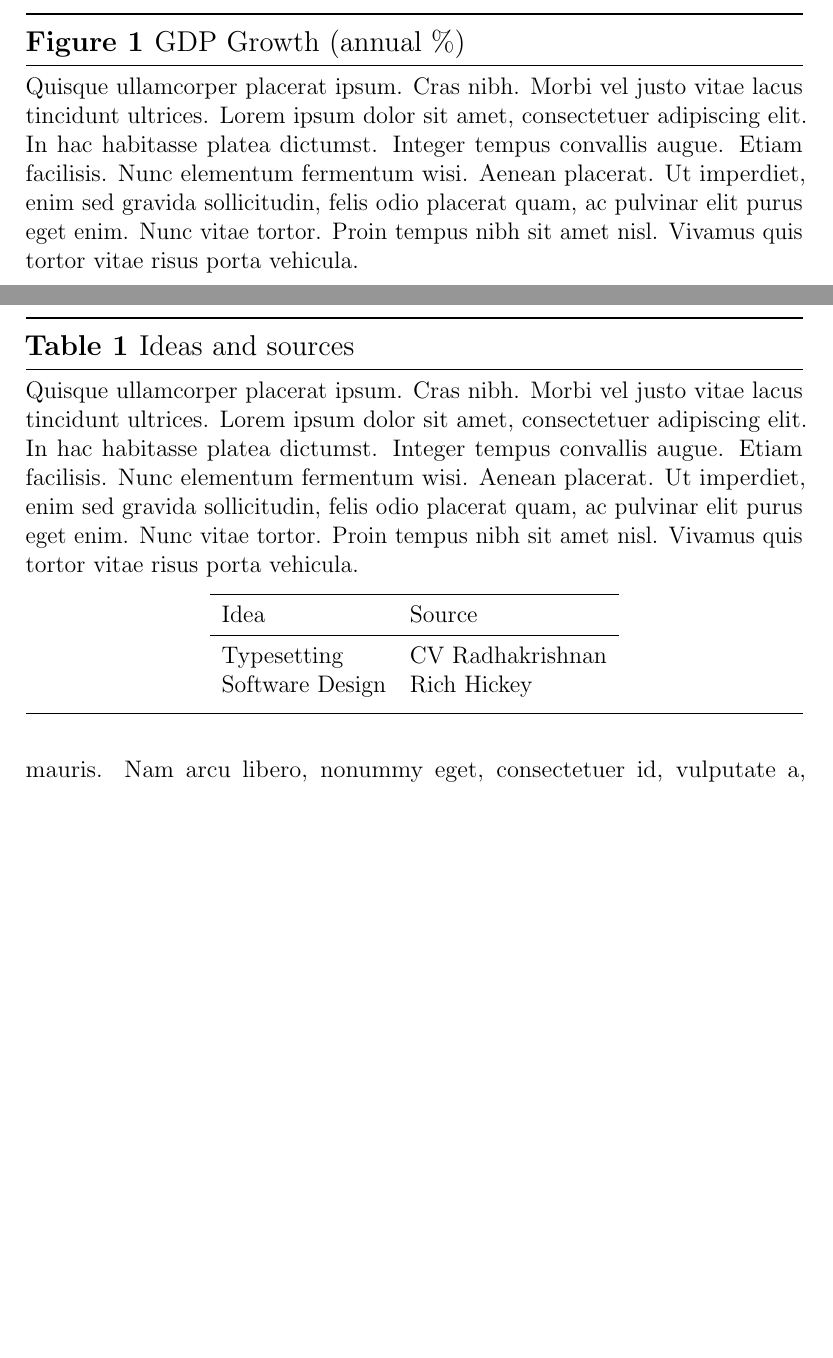
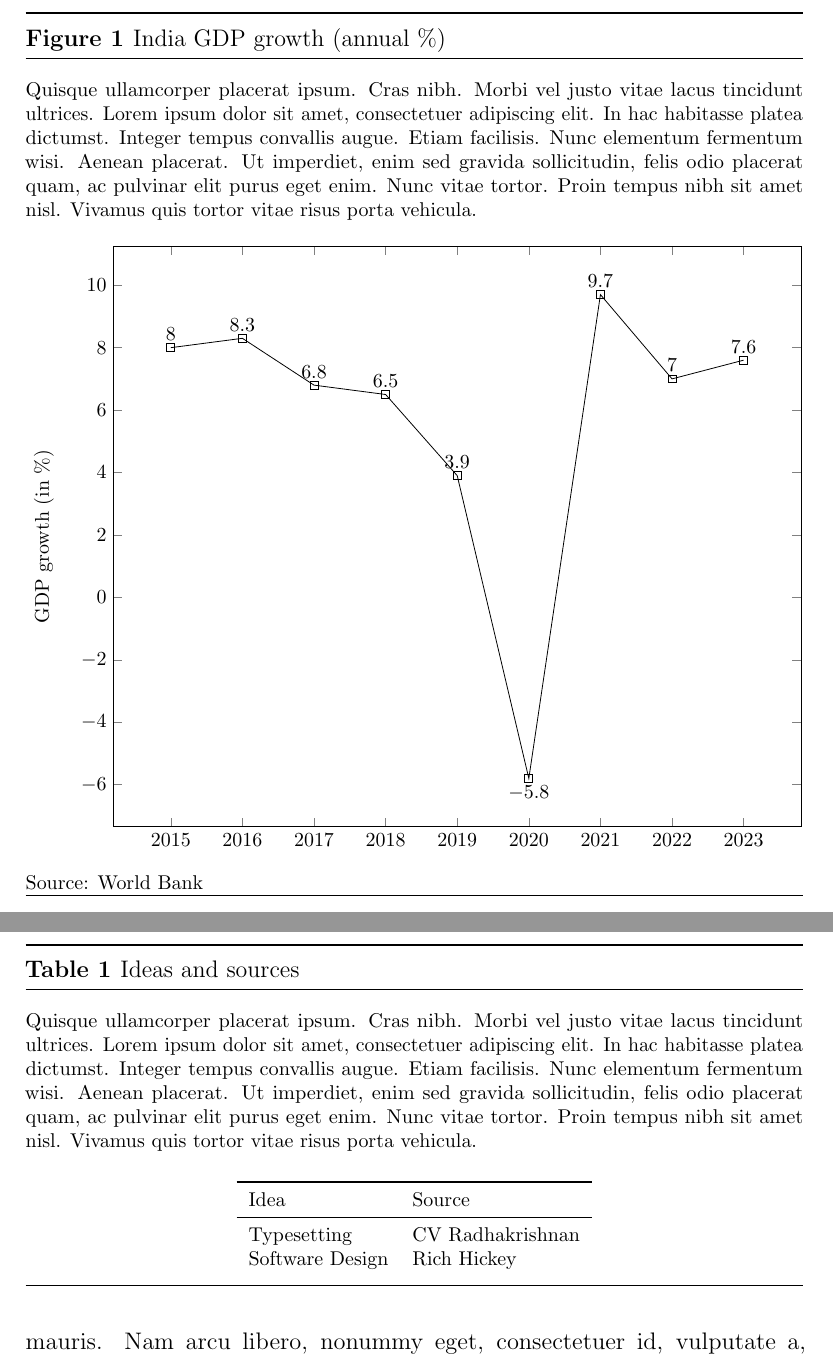
Before and after one commit to annihalated/latex-starter, a LaTeX paper (article/article.tex): two parts of pages 5 and 6 of 9, joined at a grey line, cut so that both start at the same text, the shorter picture padded with empty space. Compiled offline with pdfLaTeX.

Commit message:
Improve spacing

```diff
--- a/article/article.tex
+++ b/article/article.tex
@@ -4,7 +4,7 @@
 \usepackage{lipsum}
 \usepackage{pgfplots}
 
-\captionsetup{position=top,labelfont=bf, labelsep=space, font=large, justification=justified, singlelinecheck=false, skip=1.5pt}
+\captionsetup{position=top,labelfont=bf, labelsep=space, justification=justified, singlelinecheck=false, skip=1.5pt}
 \usepackage{microtype}
 \usepackage{booktabs}
 
@@ -24,12 +24,13 @@
 \lipsum
 
 \begin{table}[htbp]
+
 \hrule height 1pt\medskip
 \caption{Ideas and sources}
 \hrule
-\medskip
-\lipsum[4]
-\vspace{2mm}
+\bigskip
+\footnotesize\lipsum[4]
+\bigskip
 \begin{center}
     \begin{tabular}{ l l l l l }
     \midrule
@@ -44,11 +45,11 @@
 
 \begin{figure}
 \hrule height 1pt\medskip
-\caption{GDP Growth (annual \%)}
+\caption{India GDP growth (annual \%)}
 \hrule
-\medskip
-\lipsum[4]
-\vspace{2mm}
+\bigskip
+\footnotesize\lipsum[4]
+\bigskip
 \begin{center}
 
 \begin{tikzpicture}
@@ -77,6 +78,8 @@ nodes near coords
 \end{tikzpicture}
 \end{center}
 \medskip
+Source: World Bank
+\smallskip
 \hrule
 \end{figure}
 
```
Also changed, not shown: article/article.pdf.
